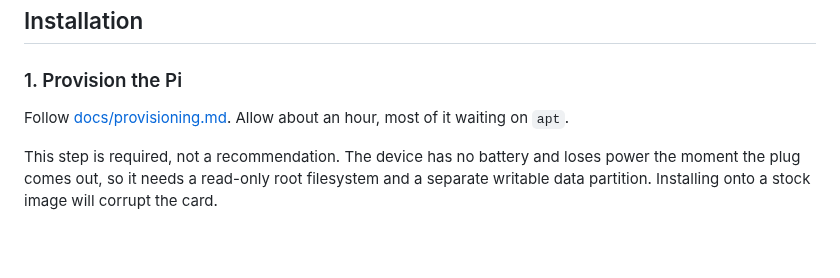
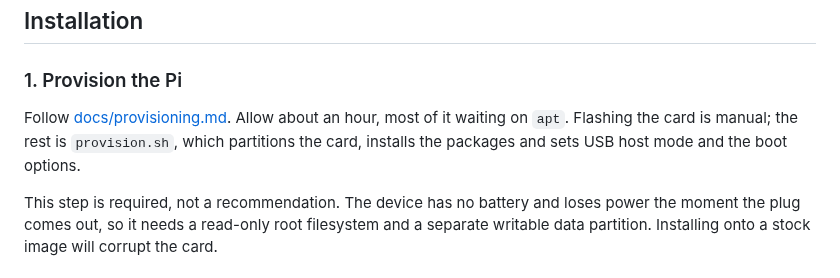
Before and after one commit to rlhatcher/DittoBackTracker, a Markdown page: README.md, the part around the change. GitHub-like rendering; blank space fills up the shorter version.

```diff
--- a/README.md
+++ b/README.md
@@ -46,7 +46,9 @@ About £39. Costs and the cable chain are in
 ### 1. Provision the Pi
 
 Follow [docs/provisioning.md](docs/provisioning.md). Allow about an hour, most
-of it waiting on `apt`.
+of it waiting on `apt`. Flashing the card is manual; the rest is
+`provision.sh`, which partitions the card, installs the packages and sets USB
+host mode and the boot options.
 
 This step is required, not a recommendation. The device has no battery and
 loses power the moment the plug comes out, so it needs a read-only root
```
Also changed, not shown: docs/provisioning.md (+42 -144 lines).
